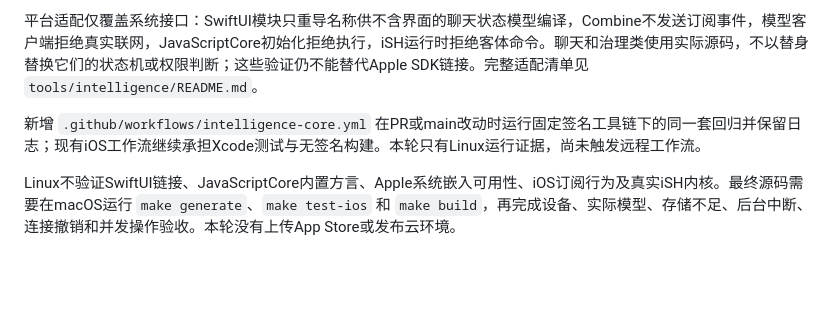
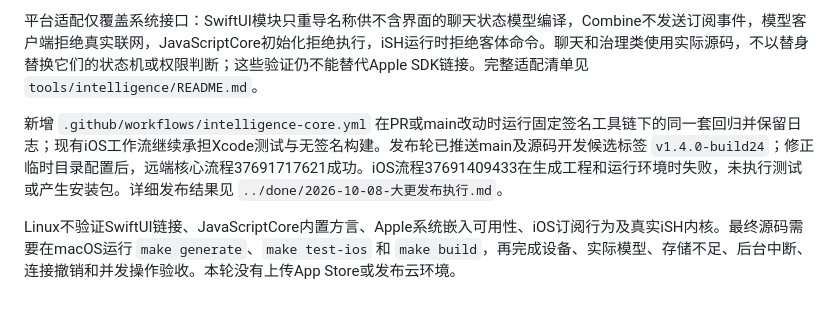
Before and after one commit to zhumingjie0223-cyber/BlackGod-Nexus, a Markdown page: docs/architecture/意图与证据执行升级.md, the part around the change. Rendered like a GitHub page; blank space fills up the shorter version.

```diff
--- a/docs/architecture/意图与证据执行升级.md
+++ b/docs/architecture/意图与证据执行升级.md
@@ -40,6 +40,6 @@
 
 平台适配仅覆盖系统接口：SwiftUI模块只重导名称供不含界面的聊天状态模型编译，Combine不发送订阅事件，模型客户端拒绝真实联网，JavaScriptCore初始化拒绝执行，iSH运行时拒绝客体命令。聊天和治理类使用实际源码，不以替身替换它们的状态机或权限判断；这些验证仍不能替代Apple SDK链接。完整适配清单见 `tools/intelligence/README.md`。
 
-新增 `.github/workflows/intelligence-core.yml` 在PR或main改动时运行固定签名工具链下的同一套回归并保留日志；现有iOS工作流继续承担Xcode测试与无签名构建。本轮只有Linux运行证据，尚未触发远程工作流。
+新增 `.github/workflows/intelligence-core.yml` 在PR或main改动时运行固定签名工具链下的同一套回归并保留日志；现有iOS工作流继续承担Xcode测试与无签名构建。发布轮已推送main及源码开发候选标签 `v1.4.0-build24`；修正临时目录配置后，远端核心流程37691717621成功。iOS流程37691409433在生成工程和运行环境时失败，未执行测试或产生安装包。详细发布结果见 `../done/2026-10-08-大更发布执行.md`。
 
 Linux不验证SwiftUI链接、JavaScriptCore内置方言、Apple系统嵌入可用性、iOS订阅行为及真实iSH内核。最终源码需要在macOS运行 `make generate`、`make test-ios` 和 `make build`，再完成设备、实际模型、存储不足、后台中断、连接撤销和并发操作验收。本轮没有上传App Store或发布云环境。
```
Also changed, not shown: TODO.md (+9 -1 lines), ios-app/AppStore/SUBMIT_GUIDE.md (+2 -0 lines).
